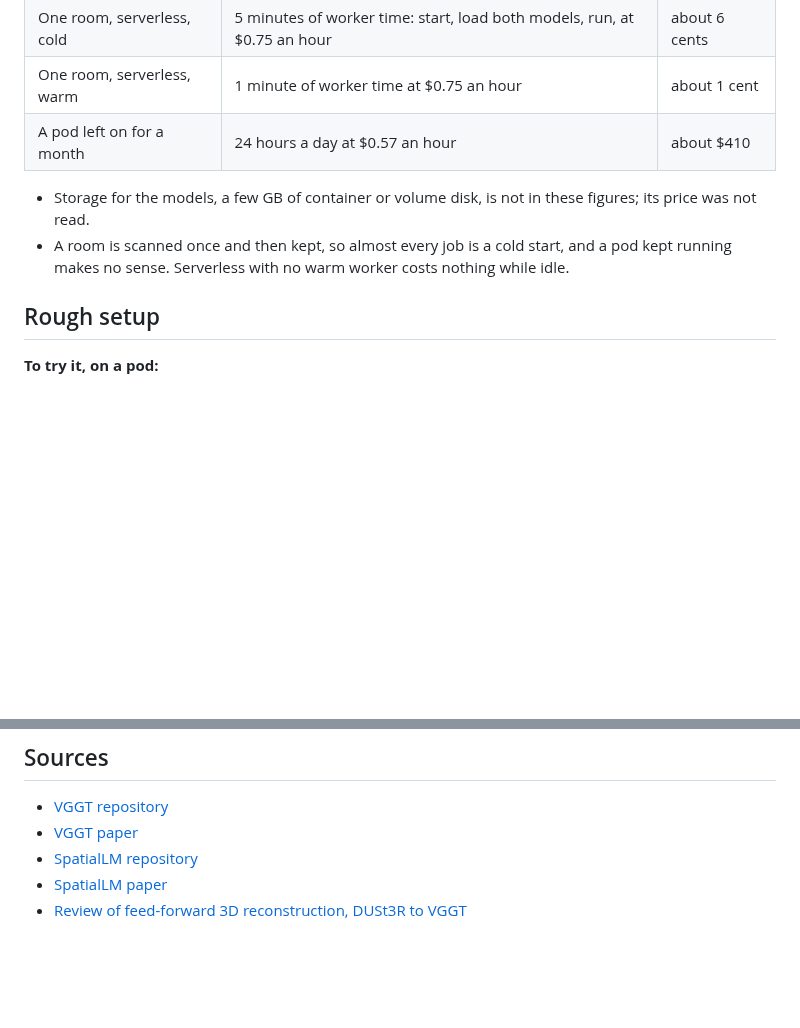
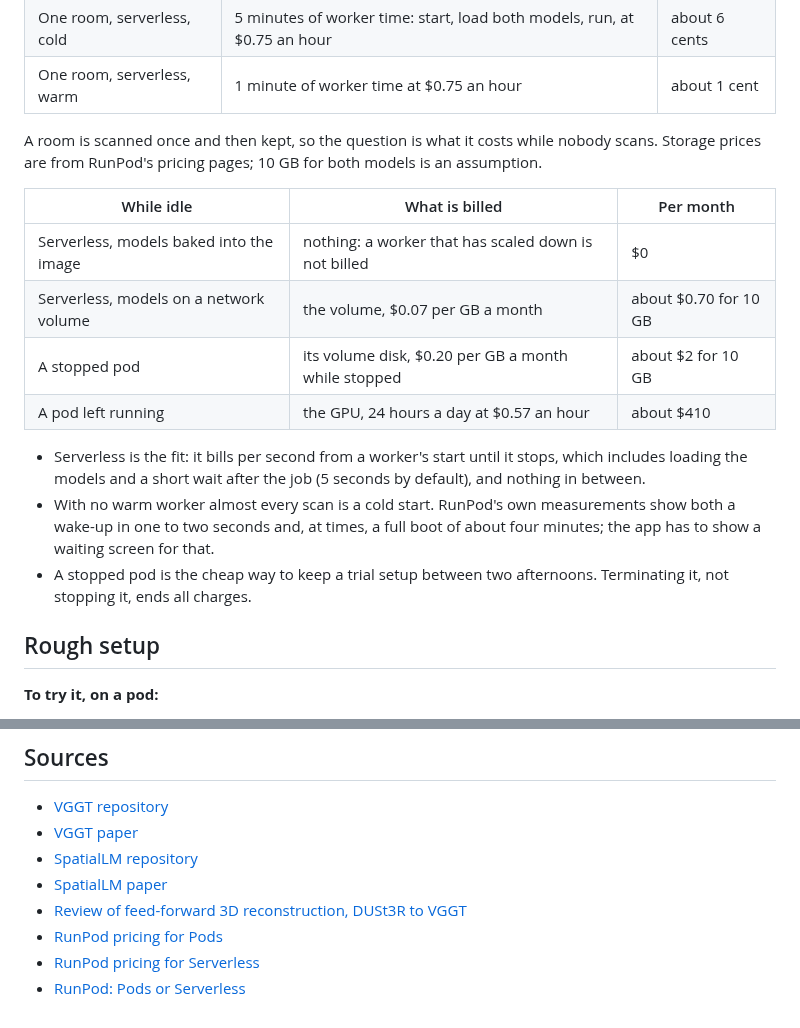
Before and after one commit to octets-eu/bolt, a Markdown page: apps/play/room-from-photos.md, 2 parts joined by grey strips. GitHub-like rendering; blank space fills up the shorter version.

Commit message:
apps/play: the photo room's cost while idle: serverless with the models in the image bills nothing, with a network volume about 0.70 dollars a month for 10 GB, a stopped pod about 2 dollars, a running pod about 410; storage prices and cold start figures from RunPod's pricing pages.

```diff
--- a/apps/play/room-from-photos.md
+++ b/apps/play/room-from-photos.md
@@ -67,10 +67,19 @@ The estimates below multiply those prices by assumed times. The times are assump
 | Trying it out | one pod with a 24 GB card for 4 hours of setting up and experiments | $2.30 to $3.60 |
 | One room, serverless, cold | 5 minutes of worker time: start, load both models, run, at $0.75 an hour | about 6 cents |
 | One room, serverless, warm | 1 minute of worker time at $0.75 an hour | about 1 cent |
-| A pod left on for a month | 24 hours a day at $0.57 an hour | about $410 |
 
-- Storage for the models, a few GB of container or volume disk, is not in these figures; its price was not read.
-- A room is scanned once and then kept, so almost every job is a cold start, and a pod kept running makes no sense. Serverless with no warm worker costs nothing while idle.
+A room is scanned once and then kept, so the question is what it costs while nobody scans. Storage prices are from RunPod's pricing pages; 10 GB for both models is an assumption.
+
+| While idle | What is billed | Per month |
+|---|---|---|
+| Serverless, models baked into the image | nothing: a worker that has scaled down is not billed | $0 |
+| Serverless, models on a network volume | the volume, $0.07 per GB a month | about $0.70 for 10 GB |
+| A stopped pod | its volume disk, $0.20 per GB a month while stopped | about $2 for 10 GB |
+| A pod left running | the GPU, 24 hours a day at $0.57 an hour | about $410 |
+
+- Serverless is the fit: it bills per second from a worker's start until it stops, which includes loading the models and a short wait after the job (5 seconds by default), and nothing in between.
+- With no warm worker almost every scan is a cold start. RunPod's own measurements show both a wake-up in one to two seconds and, at times, a full boot of about four minutes; the app has to show a waiting screen for that.
+- A stopped pod is the cheap way to keep a trial setup between two afternoons. Terminating it, not stopping it, ends all charges.
 
 ## Rough setup
 
@@ -103,3 +112,6 @@ The estimates below multiply those prices by assumed times. The times are assump
 - [SpatialLM repository](https://github.com/manycore-research/SpatialLM)
 - [SpatialLM paper](https://arxiv.org/html/2506.07491v2)
 - [Review of feed-forward 3D reconstruction, DUSt3R to VGGT](https://aitopics.org/doc/arxivorg:86D921B1)
+- [RunPod pricing for Pods](https://docs.runpod.io/pods/pricing)
+- [RunPod pricing for Serverless](https://docs.runpod.io/serverless/pricing)
+- [RunPod: Pods or Serverless](https://runpod.io/blog/serverless-gpu-inference)
```
